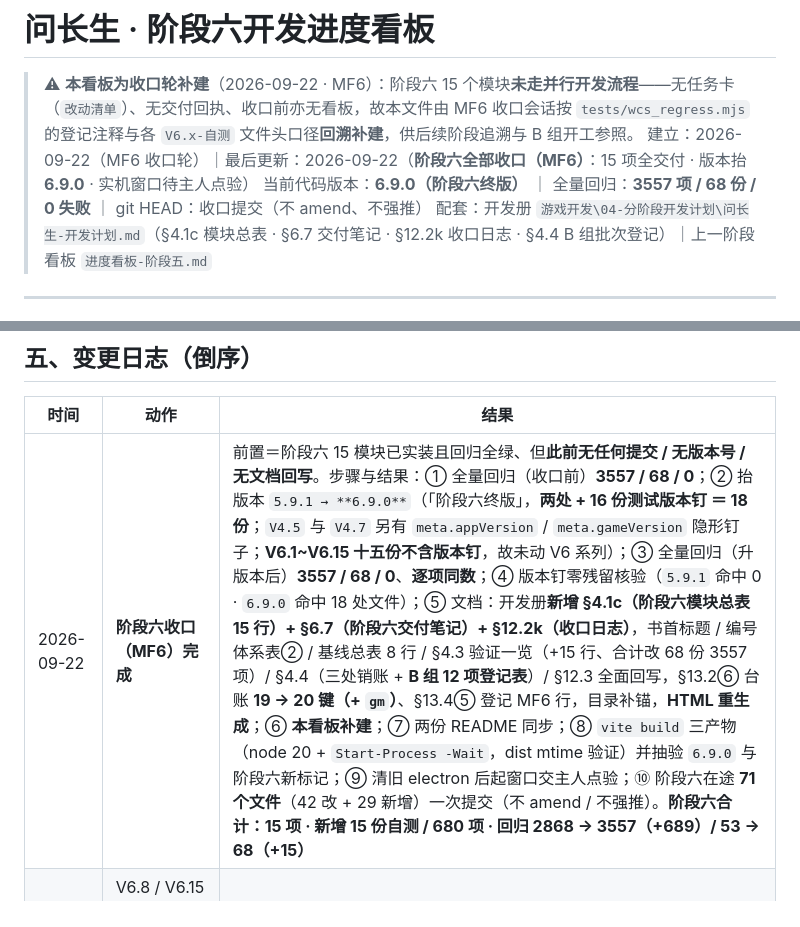
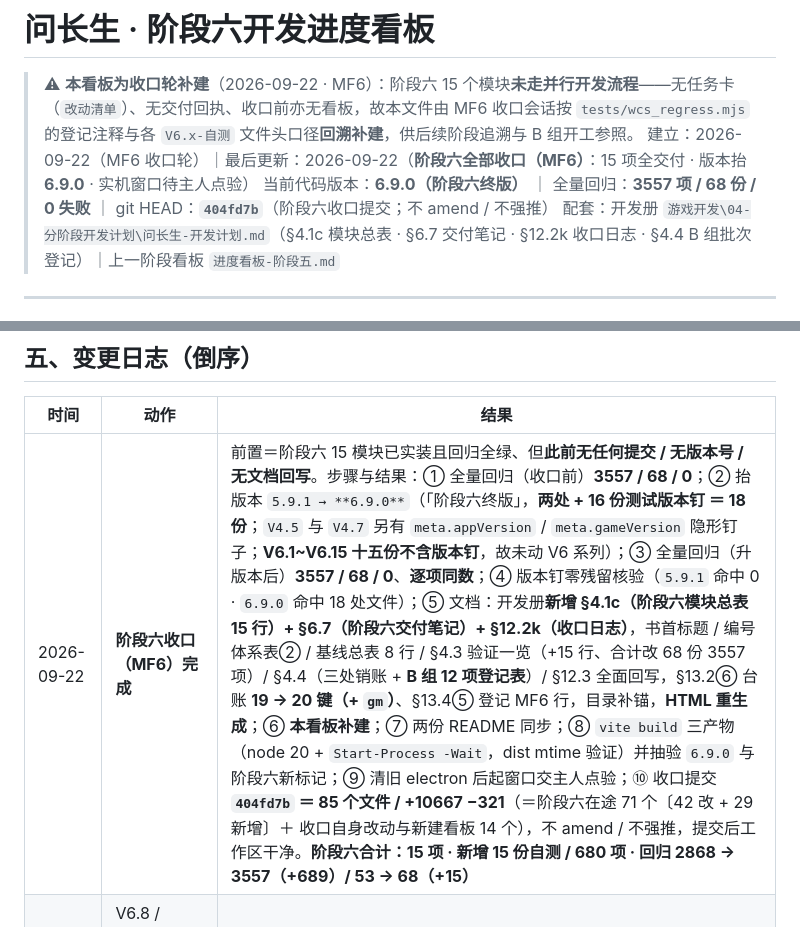
Before and after one commit to LzyJay/wenzhangsheng, a Markdown page: docs/进度看板-阶段六.md, 2 parts joined by grey strips. Rendered like a GitHub page.

```diff
--- a/docs/进度看板-阶段六.md
+++ b/docs/进度看板-阶段六.md
@@ -2,7 +2,7 @@
 
 > ⚠ **本看板为收口轮补建**（2026-09-22 · MF6）：阶段六 15 个模块**未走并行开发流程**——无任务卡（`改动清单`）、无交付回执、收口前亦无看板，故本文件由 MF6 收口会话按 `tests/wcs_regress.mjs` 的登记注释与各 `V6.x-自测` 文件头口径**回溯补建**，供后续阶段追溯与 B 组开工参照。
 > 建立：2026-09-22（MF6 收口轮）｜最后更新：2026-09-22（**阶段六全部收口（MF6）**：15 项全交付 · 版本抬 **6.9.0** · 实机窗口待主人点验）
-> 当前代码版本：**6.9.0（阶段六终版）** ｜ 全量回归：**3557 项 / 68 份 / 0 失败** ｜ git HEAD：收口提交（不 amend、不强推）
+> 当前代码版本：**6.9.0（阶段六终版）** ｜ 全量回归：**3557 项 / 68 份 / 0 失败** ｜ git HEAD：**`404fd7b`**（阶段六收口提交；不 amend / 不强推）
 > 配套：开发册 `游戏开发\04-分阶段开发计划\问长生-开发计划.md`（§4.1c 模块总表 · §6.7 交付笔记 · §12.2k 收口日志 · §4.4 B 组批次登记）｜上一阶段看板 `进度看板-阶段五.md`
 
 ---
@@ -132,7 +132,7 @@
 
 | 时间 | 动作 | 结果 |
 |---|---|---|
-| 2026-09-22 | **阶段六收口（MF6）完成** | 前置＝阶段六 15 模块已实装且回归全绿、但**此前无任何提交 / 无版本号 / 无文档回写**。步骤与结果：① 全量回归（收口前）**3557 / 68 / 0**；② 抬版本 `5.9.1 → **6.9.0**`（「阶段六终版」，**两处 + 16 份测试版本钉 ＝ 18 份**；`V4.5` 与 `V4.7` 另有 `meta.appVersion` / `meta.gameVersion` 隐形钉子；**V6.1~V6.15 十五份不含版本钉**，故未动 V6 系列）；③ 全量回归（升版本后）**3557 / 68 / 0**、**逐项同数**；④ 版本钉零残留核验（`5.9.1` 命中 0 · `6.9.0` 命中 18 处文件）；⑤ 文档：开发册**新增 §4.1c（阶段六模块总表 15 行）+ §6.7（阶段六交付笔记）+ §12.2k（收口日志）**，书首标题 / 编号体系表② / 基线总表 8 行 / §4.3 验证一览（+15 行、合计改 68 份 3557 项）/ §4.4（三处销账 + **B 组 12 项登记表**）/ §12.3 全面回写，§13.2⑥ 台账 **19 → 20 键（+ `gm`）**、§13.4⑤ 登记 MF6 行，目录补锚，**HTML 重生成**；⑥ **本看板补建**；⑦ 两份 README 同步；⑧ `vite build` 三产物（node 20 + `Start-Process -Wait`，dist mtime 验证）并抽验 `6.9.0` 与阶段六新标记；⑨ 清旧 electron 后起窗口交主人点验；⑩ 阶段六在途 **71 个文件**（42 改 + 29 新增）一次提交（不 amend / 不强推）。**阶段六合计：15 项 · 新增 15 份自测 / 680 项 · 回归 2868 → 3557（+689）/ 53 → 68（+15）** |
+| 2026-09-22 | **阶段六收口（MF6）完成** | 前置＝阶段六 15 模块已实装且回归全绿、但**此前无任何提交 / 无版本号 / 无文档回写**。步骤与结果：① 全量回归（收口前）**3557 / 68 / 0**；② 抬版本 `5.9.1 → **6.9.0**`（「阶段六终版」，**两处 + 16 份测试版本钉 ＝ 18 份**；`V4.5` 与 `V4.7` 另有 `meta.appVersion` / `meta.gameVersion` 隐形钉子；**V6.1~V6.15 十五份不含版本钉**，故未动 V6 系列）；③ 全量回归（升版本后）**3557 / 68 / 0**、**逐项同数**；④ 版本钉零残留核验（`5.9.1` 命中 0 · `6.9.0` 命中 18 处文件）；⑤ 文档：开发册**新增 §4.1c（阶段六模块总表 15 行）+ §6.7（阶段六交付笔记）+ §12.2k（收口日志）**，书首标题 / 编号体系表② / 基线总表 8 行 / §4.3 验证一览（+15 行、合计改 68 份 3557 项）/ §4.4（三处销账 + **B 组 12 项登记表**）/ §12.3 全面回写，§13.2⑥ 台账 **19 → 20 键（+ `gm`）**、§13.4⑤ 登记 MF6 行，目录补锚，**HTML 重生成**；⑥ **本看板补建**；⑦ 两份 README 同步；⑧ `vite build` 三产物（node 20 + `Start-Process -Wait`，dist mtime 验证）并抽验 `6.9.0` 与阶段六新标记；⑨ 清旧 electron 后起窗口交主人点验；⑩ 收口提交 **`404fd7b` ＝ 85 个文件 / +10667 −321**（＝阶段六在途 71 个〔42 改 + 29 新增〕＋ 收口自身改动与新建看板 14 个），不 amend / 不强推，提交后工作区干净。**阶段六合计：15 项 · 新增 15 份自测 / 680 项 · 回归 2868 → 3557（+689）/ 53 → 68（+15）** |
 | 2026-09-22 凌晨 | V6.8 / V6.15 交付（批 F 各界转世继承 · 入宗彩蛋成就） | 阶段六最后两批；成就总数 94 → **107**；`state.legacy` 懒建叶子落地 |
 | 2026-09-21 深夜 | V6.7 交付（批 E 终局与转世） | `storyEndings.js` ＋ `RebirthSystem.js`；12 界终局演出 + 一世归零 / 跨世保留 + 坐化 |
 | 2026-09-21 | V6.11 / V6.12 / V6.13 / V6.14 交付（功法库 · 96 宗 · 宗门系统层 · 散修化与八档） | 功法 22 → 每界可用 **144** 本；宗门 **96 宗** + 宗门功法 **288** 本；界名修正「灯火人间 → 观云界」；职级 6 → **8 档**；换界自动散修化 |
```
